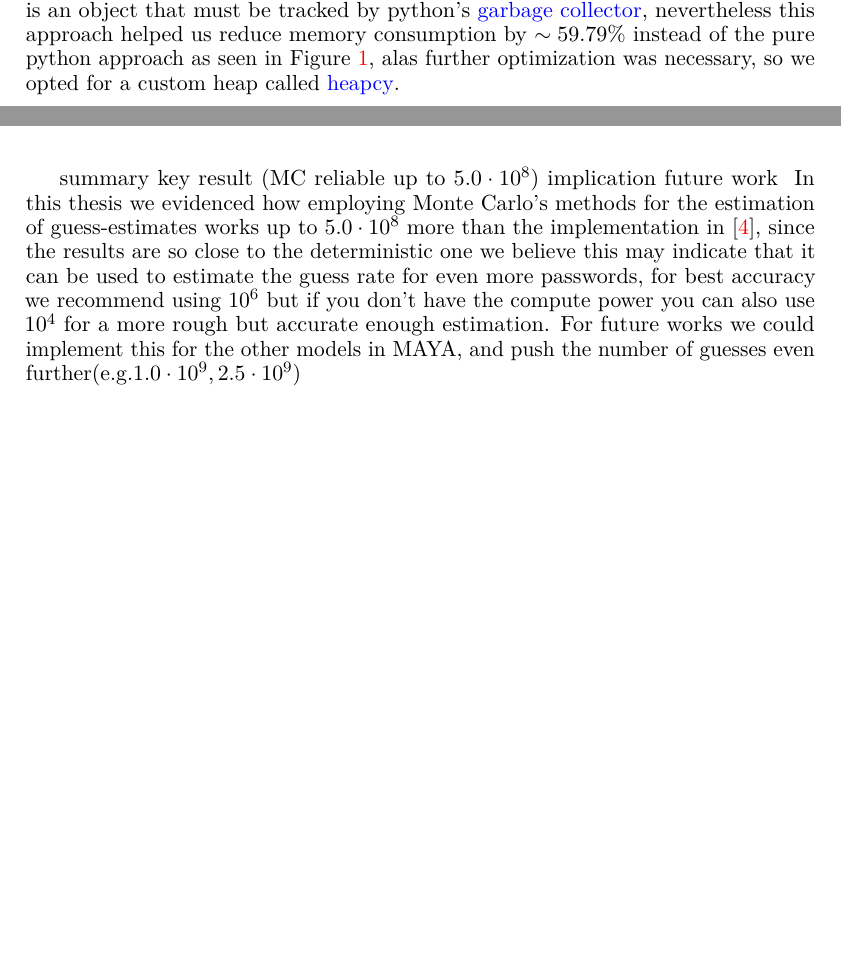
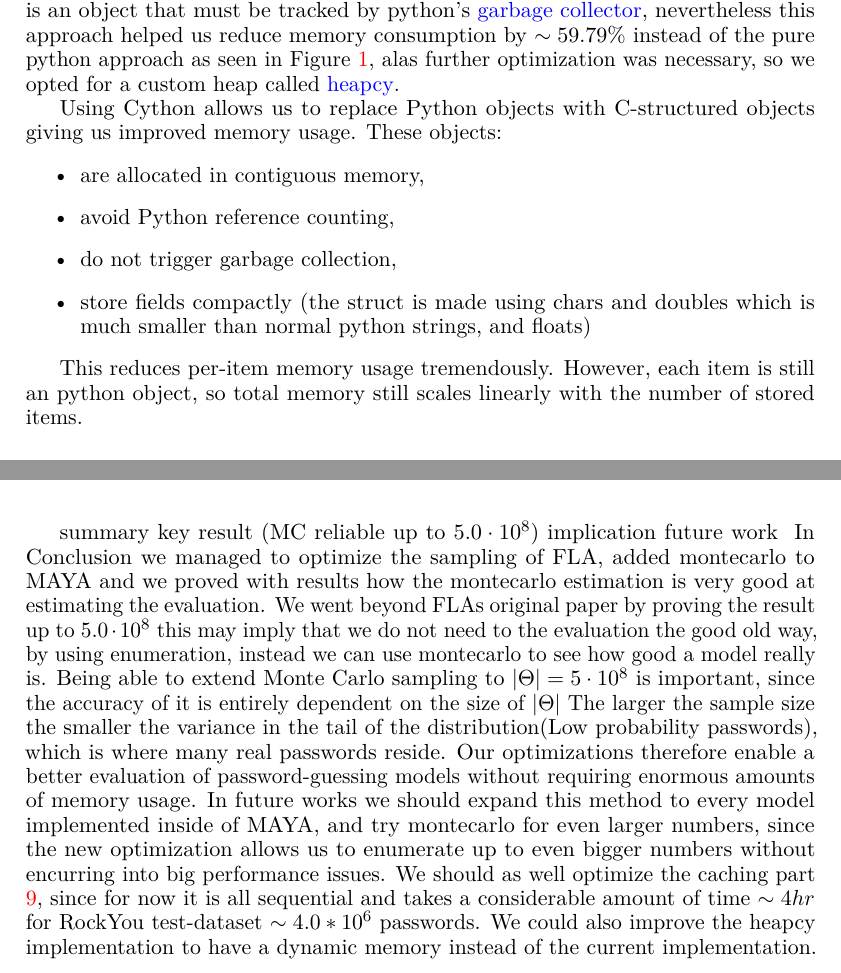
Before and after one commit to BobTheBot988/bachelor-s_thesis, a LaTeX thesis (main.tex): two parts of pages 14 and 27 of 30 before the commit and two parts of pages 15 and 27 of 30 after it, joined at a grey line, cut so that both start at the same text, the shorter picture padded with empty space. Compiled offline with pdfLaTeX.

Commit message:
4th push

```diff
--- a/main.tex
+++ b/main.tex
@@ -358,5 +376,17 @@ Figure \ref{fig:1} illustrates the significant memory consumption caused by the
 \label{heapitem}
 The first proposed solution was to build a \href{https://github.com/BobTheBot988/heap-item}{heap-item} custom module written in Cython thus maximizing performance and compatibility with Python.
 The main problem with this approach is the fact that like in pure python, each heap item is an object that must be tracked by python's \href{https://docs.python.org/3/library/gc.html}{garbage collector}, nevertheless this approach helped us reduce memory consumption by $\sim59.79\%$ instead of the pure python approach as seen in Figure \ref{fig:1}, alas further optimization was necessary, so we opted for a custom heap called \href{https://github.com/BobTheBot988/heapcy/tree/main}{heapcy}.
-\pagebreak
+
+Using Cython allows us to replace Python objects with C-structured
+objects giving us improved memory usage.
+These objects:
+\begin{itemize}
+  \item are allocated in contiguous memory,
+  \item avoid Python reference counting,
+  \item do not trigger garbage collection,
+  \item store fields compactly (the struct is made using chars and doubles which is much smaller than normal python strings, and floats)
+\end{itemize}
+
+This reduces per-item memory usage tremendously. However, each item is still
+an python object, so total memory still scales linearly with the number of stored items.
 \subsection{Custom-heap}
@@ -945,8 +994,16 @@ key result (MC reliable up to $5.0\cdot10^8$)
 implication
 future work
 \label{chap:7}
-In this thesis we evidenced how employing Monte Carlo's methods for the estimation of guess-estimates works up to $5.0\cdot10^8$ more than the implementation in \cite{ref:fla}, since the results are so close to the deterministic one we believe this may  indicate that it can be used to estimate the guess rate for even more passwords, for best accuracy we recommend using $10^6$ but if you don't have the compute power you can also use $10^4$ for a more rough but accurate enough estimation.
-For future works we could implement this for the other models in MAYA, and push the number of guesses even further(e.g.$1.0\cdot10^9,2.5\cdot10^9$)
+In Conclusion we managed to optimize the sampling of FLA, added montecarlo to MAYA and we proved with results how the montecarlo estimation is very good at estimating the evaluation.
+We went beyond FLAs original paper by proving the result up to $5.0 \cdot 10^8$ this may imply that we do not need to the evaluation the good old way, by using enumeration, instead we can use montecarlo to see how good a model really is.
+Being able to extend Monte Carlo sampling to $|\Theta| = 5\cdot10^8$ is
+important, since the accuracy of it is entirely dependent on the size of $|\Theta|$
+The larger the sample size the smaller the variance in the tail of the distribution(Low probability passwords), which is where many
+real passwords reside. Our optimizations therefore enable a  better evaluation of password-guessing models without requiring
+enormous amounts of memory usage.
+In future works we should expand this method to every model implemented inside of MAYA, and try montecarlo for even larger numbers, since the new optimization allows us to enumerate up to even bigger numbers without encurring into big performance issues.
+We should as well optimize the caching part \ref{algo:gen_sorted}, since for now it is all sequential and takes a considerable amount of time $\sim 4hr$ for RockYou test-dataset $\sim 4.0*10^6$ passwords.
+We could also improve the heapcy implementation to have a dynamic memory instead of the current implementation.
 \chapter{Appendix}
 \appendix
 \section{UML}
```
Also changed, not shown: main.bbl, main.pdf, main.tex (45 more changed lines), 6 other files.
